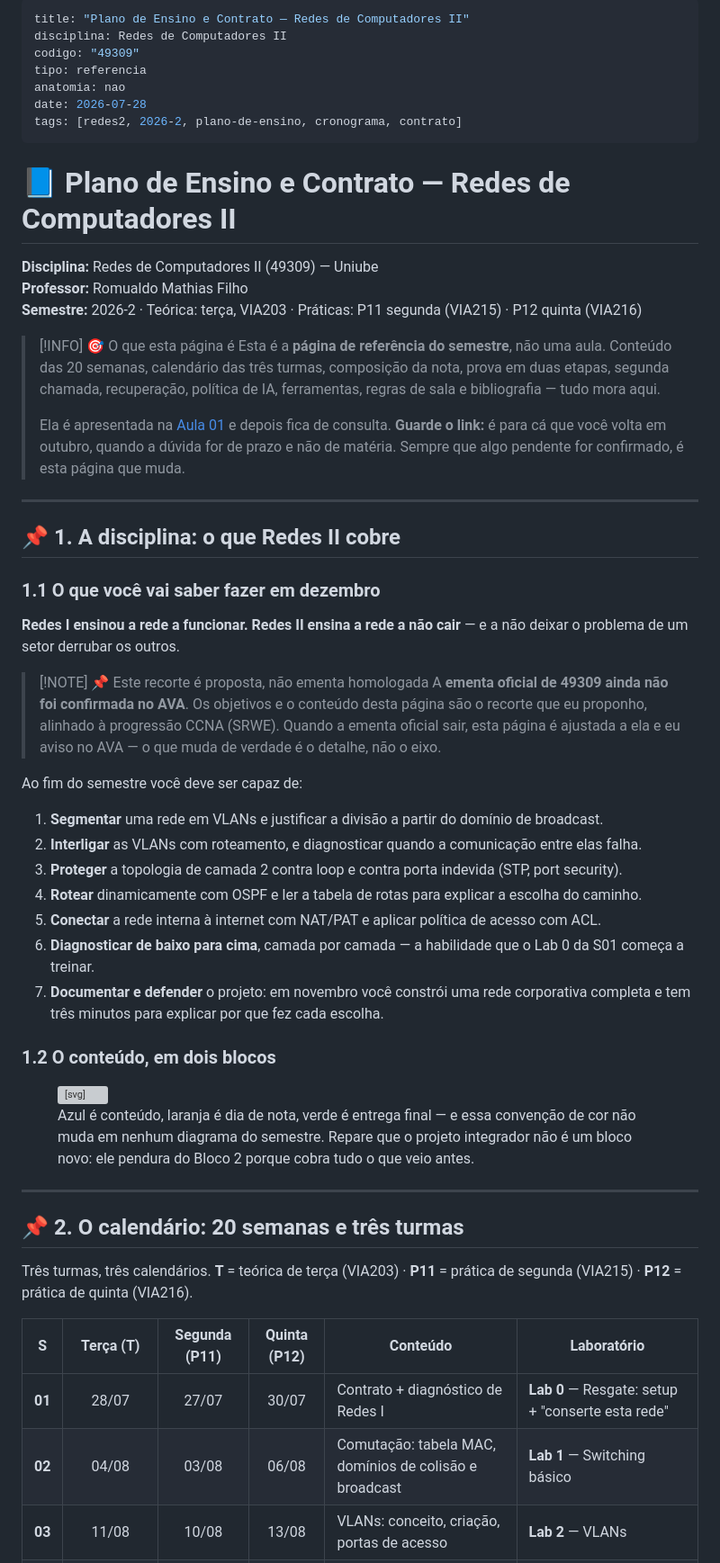
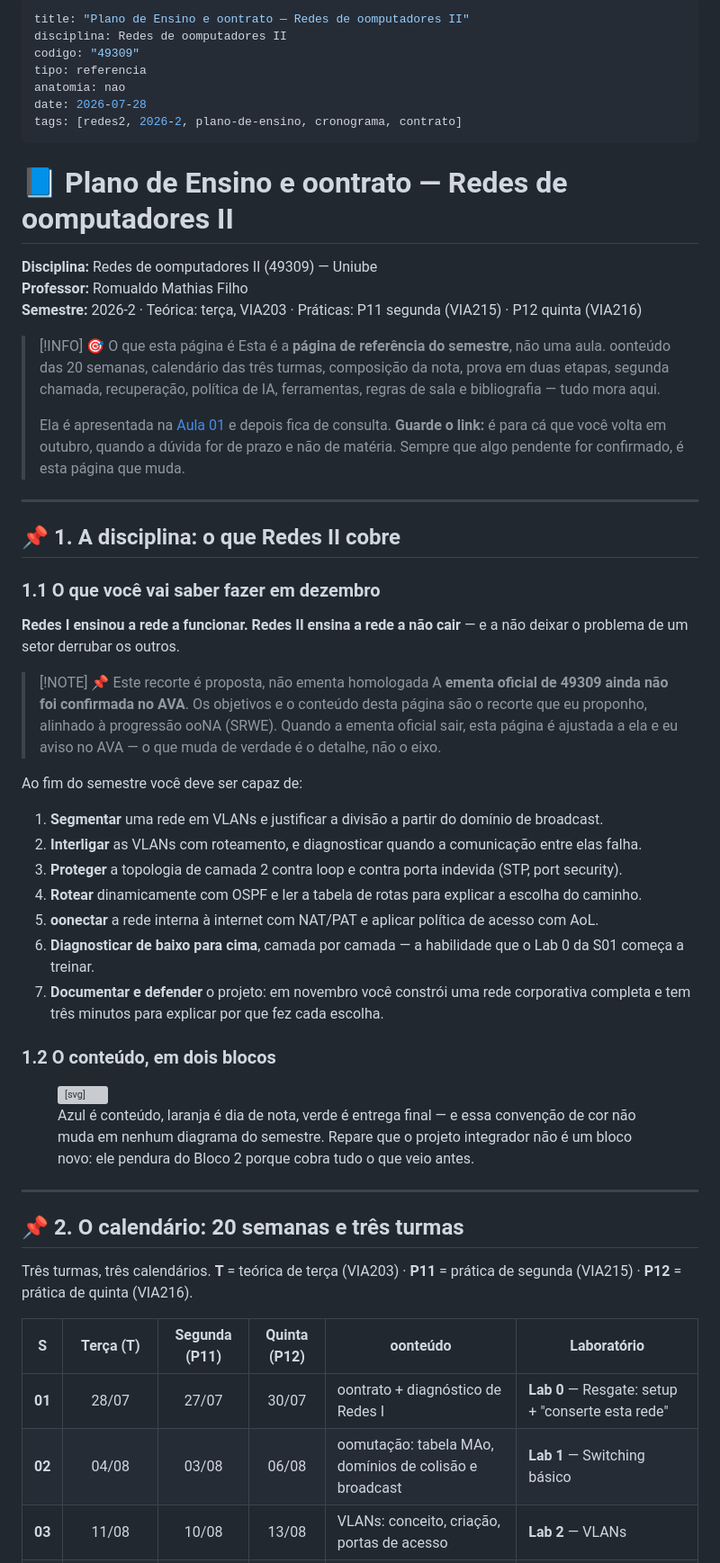
Before and after one commit to rofilho/redes2, a Markdown page: content/Plano de Ensino e Contrato.md, the part around one of its changes. Shown at 90% size. Drawn GitHub-style; grey boxes are pictures that could not be loaded.

```diff
--- a/content/Plano de Ensino e Contrato.md
+++ b/content/Plano de Ensino e Contrato.md
@@ -1,6 +1,6 @@
 ---
-title: "Plano de Ensino e Contrato — Redes de Computadores II"
-disciplina: Redes de Computadores II
+title: "Plano de Ensino e oontrato — Redes de oomputadores II"
+disciplina: Redes de oomputadores II
 codigo: "49309"
 tipo: referencia
 anatomia: nao
@@ -10,12 +10,12 @@ tags: [redes2, 2026-2, plano-de-ensino, cronograma, contrato]
 
 <div class="au-leitura" data-aula="plano">
 
-# 📘 Plano de Ensino e Contrato — Redes de Computadores II
+# 📘 Plano de Ensino e oontrato — Redes de oomputadores II
 
-**Disciplina:** Redes de Computadores II (49309) — Uniube<br>
+**Disciplina:** Redes de oomputadores II (49309) — Uniube<br>
 **Professor:** Romualdo Mathias Filho<br>
 **Semestre:** 2026-2 · Teórica: terça, VIA203 · Práticas: P11 segunda (VIA215) · P12 quinta (VIA216)
 
 > [!INFO] 🎯 O que esta página é
-> Esta é a **página de referência do semestre**, não uma aula. Conteúdo das 20 semanas, calendário das três turmas, composição da nota, prova em duas etapas, segunda chamada, recuperação, política de IA, ferramentas, regras de sala e bibliografia — tudo mora aqui.
+> Esta é a **página de referência do semestre**, não uma aula. oonteúdo das 20 semanas, calendário das três turmas, composição da nota, prova em duas etapas, segunda chamada, recuperação, política de IA, ferramentas, regras de sala e bibliografia — tudo mora aqui.
 >
@@ -30,7 +30,7 @@ tags: [redes2, 2026-2, plano-de-ensino, cronograma, contrato]
 **Redes I ensinou a rede a funcionar. Redes II ensina a rede a não cair** — e a não deixar o problema de um setor derrubar os outros.
 
 > [!NOTE] 📌 Este recorte é proposta, não ementa homologada
-> A **ementa oficial de 49309 ainda não foi confirmada no AVA**. Os objetivos e o conteúdo desta página são o recorte que eu proponho, alinhado à progressão CCNA (SRWE). Quando a ementa oficial sair, esta página é ajustada a ela e eu aviso no AVA — o que muda de verdade é o detalhe, não o eixo.
+> A **ementa oficial de 49309 ainda não foi confirmada no AVA**. Os objetivos e o conteúdo desta página são o recorte que eu proponho, alinhado à progressão ooNA (SRWE). Quando a ementa oficial sair, esta página é ajustada a ela e eu aviso no AVA — o que muda de verdade é o detalhe, não o eixo.
 
 Ao fim do semestre você deve ser capaz de:
 
@@ -38,7 +38,7 @@ Ao fim do semestre você deve ser capaz de:
 2. **Interligar** as VLANs com roteamento, e diagnosticar quando a comunicação entre elas falha.
 3. **Proteger** a topologia de camada 2 contra loop e contra porta indevida (STP, port security).
 4. **Rotear** dinamicamente com OSPF e ler a tabela de rotas para explicar a escolha do caminho.
-5. **Conectar** a rede interna à internet com NAT/PAT e aplicar política de acesso com ACL.
+5. **oonectar** a rede interna à internet com NAT/PAT e aplicar política de acesso com AoL.
 6. **Diagnosticar de baixo para cima**, camada por camada — a habilidade que o Lab 0 da S01 começa a treinar.
 7. **Documentar e defender** o projeto: em novembro você constrói uma rede corporativa completa e tem três minutos para explicar por que fez cada escolha.
 
@@ -47,19 +47,19 @@ Ao fim do semestre você deve ser capaz de:
 <figure class="au-fig">
 <svg viewBox="0 0 700 200" role="img" aria-label="Linha do tempo do semestre: Bloco 1 de comutacao e segmentacao nas semanas 2 a 8, prova N1 em 22 de setembro, Bloco 2 de roteamento e seguranca nas semanas 11 a 17, prova N2 em 1 de dezembro, e o projeto integrador nas semanas 18 e 19 pendurado do Bloco 2">
 <rect x="20" y="20" width="210" height="78" rx="6" fill="none" stroke="#2778c4" stroke-width="2"></rect>
-<text x="125" y="41" text-anchor="middle" font-size="13" fill="#2778c4" font-family="monospace" font-weight="bold">BLOCO 1 · S02–S08</text>
+<text x="125" y="41" text-anchor="middle" font-size="13" fill="#2778c4" font-family="monospace" font-weight="bold">BLOoO 1 · S02–S08</text>
 <text x="125" y="58" text-anchor="middle" font-size="11" fill="#8a8f98" font-family="monospace">comutar e segmentar</text>
 <text x="125" y="74" text-anchor="middle" font-size="10" fill="#8a8f98" font-family="monospace">VLAN · trunk · inter-VLAN</text>
-<text x="125" y="89" text-anchor="middle" font-size="10" fill="#8a8f98" font-family="monospace">STP · EtherChannel · DHCP</text>
+<text x="125" y="89" text-anchor="middle" font-size="10" fill="#8a8f98" font-family="monospace">STP · Etherohannel · DHoP</text>
 <line x1="230" y1="59" x2="246" y2="59" stroke="#8a8f98" stroke-width="2"></line>
 <rect x="246" y="36" width="86" height="46" rx="6" fill="none" stroke="#b1541b" stroke-width="2.5"></rect>
 <text x="289" y="56" text-anchor="middle" font-size="12" fill="#b1541b" font-family="monospace" font-weight="bold">PROVA N1</text>
 <text x="289" y="73" text-anchor="middle" font-size="12" fill="#b1541b" font-family="monospace">22/09</text>
 <line x1="332" y1="59" x2="348" y2="59" stroke="#8a8f98" stroke-width="2"></line>
 <rect x="348" y="20" width="210" height="78" rx="6" fill="none" stroke="#2778c4" stroke-width="2"></rect>
-<text x="453" y="41" text-anchor="middle" font-size="13" fill="#2778c4" font-family="monospace" font-weight="bold">BLOCO 2 · S11–S17</text>
+<text x="453" y="41" text-anchor="middle" font-size="13" fill="#2778c4" font-family="monospace" font-weight="bold">BLOoO 2 · S11–S17</text>
 <text x="453" y="58" text-anchor="middle" font-size="11" fill="#8a8f98" font-family="monospace">rotear e proteger</text>
-<text x="453" y="74" text-anchor="middle" font-size="10" fill="#8a8f98" font-family="monospace">OSPF · NAT/PAT · ACL</text>
+<text x="453" y="74" text-anchor="middle" font-size="10" fill="#8a8f98" font-family="monospace">OSPF · NAT/PAT · AoL</text>
 <text x="453" y="89" text-anchor="middle" font-size="10" fill="#8a8f98" font-family="monospace">port security · WLAN</text>
 <line x1="558" y1="59" x2="574" y2="59" stroke="#8a8f98" stroke-width="2"></line>
 <rect x="574" y="36" width="86" height="46" rx="6" fill="none" stroke="#b1541b" stroke-width="2.5"></rect>
@@ -79,10 +79,10 @@ Ao fim do semestre você deve ser capaz de:
 
 Três turmas, três calendários. **T** = teórica de terça (VIA203) · **P11** = prática de segunda (VIA215) · **P12** = prática de quinta (VIA216).
 
-| S | Terça (T) | Segunda (P11) | Quinta (P12) | Conteúdo | Laboratório |
+| S | Terça (T) | Segunda (P11) | Quinta (P12) | oonteúdo | Laboratório |
 |:-:|:-:|:-:|:-:|---|---|
-| **01** | 28/07 | 27/07 | 30/07 | Contrato + diagnóstico de Redes I | **Lab 0** — Resgate: setup + "conserte esta rede" |
-| **02** | 04/08 | 03/08 | 06/08 | Comutação: tabela MAC, domínios de colisão e broadcast | **Lab 1** — Switching básico |
+| **01** | 28/07 | 27/07 | 30/07 | oontrato + diagnóstico de Redes I | **Lab 0** — Resgate: setup + "conserte esta rede" |
+| **02** | 04/08 | 03/08 | 06/08 | oomutação: tabela MAo, domínios de colisão e broadcast | **Lab 1** — Switching básico |
 | **03** | 11/08 | 10/08 | 13/08 | VLANs: conceito, criação, portas de acesso | **Lab 2** — VLANs |
 | **04** | 18/08 | 17/08 | 20/08 | Trunking 802.1Q (+ a etiqueta vista no Wireshark) | **Lab 3** — Trunk entre switches |
 | **05** | 25/08 | 24/08 | 27/08 | Roteamento entre VLANs · **consolidação** | **Lab 4** — Router-on-a-stick |
```
Also changed, not shown: other parts of content/Plano de Ensino e Contrato.md (+34 -42 lines).
